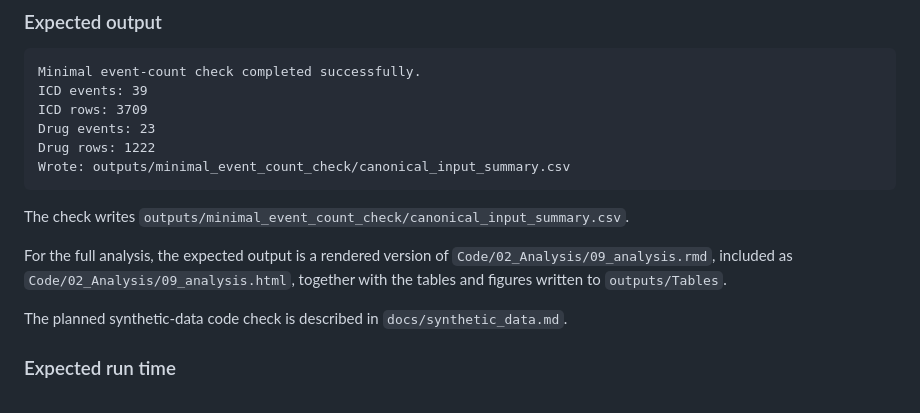
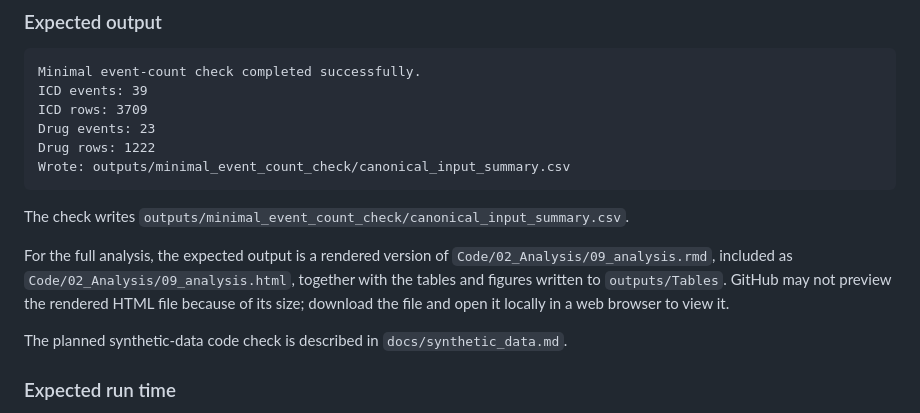
Before and after one commit to rhaarb/nz_dementia_hzv_moh, a Markdown page: README.md, the part around the change. Drawn GitHub-style.

```diff
--- a/README.md
+++ b/README.md
@@ -61,7 +61,7 @@ Wrote: outputs/minimal_event_count_check/canonical_input_summary.csv
 
 The check writes `outputs/minimal_event_count_check/canonical_input_summary.csv`.
 
-For the full analysis, the expected output is a rendered version of `Code/02_Analysis/09_analysis.rmd`, included as `Code/02_Analysis/09_analysis.html`, together with the tables and figures written to `outputs/Tables`.
+For the full analysis, the expected output is a rendered version of `Code/02_Analysis/09_analysis.rmd`, included as `Code/02_Analysis/09_analysis.html`, together with the tables and figures written to `outputs/Tables`. GitHub may not preview the rendered HTML file because of its size; download the file and open it locally in a web browser to view it.
 
 The planned synthetic-data code check is described in `docs/synthetic_data.md`.
 
```
